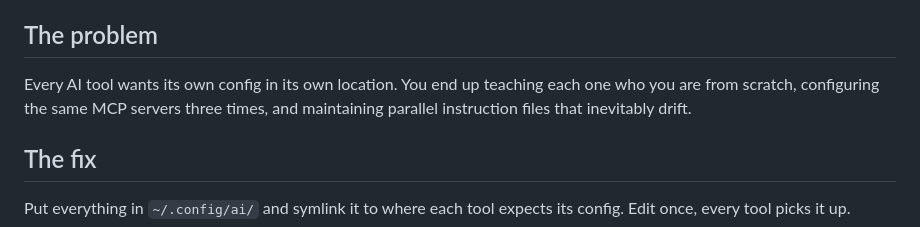
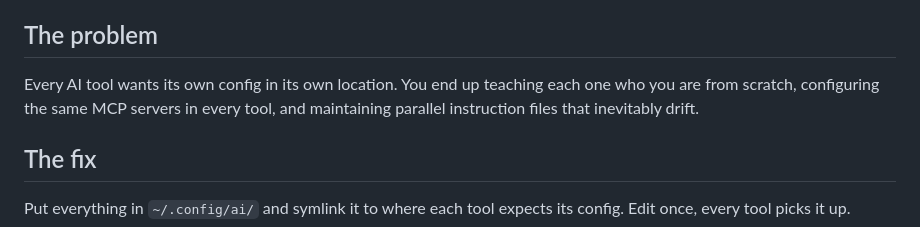
Before and after one commit to glennmusa/config-ai, a Markdown page: README.md, the part around the change. Drawn GitHub-style.

Commit message:
Unbind MCP server count from internal tool count

```diff
--- a/README.md
+++ b/README.md
@@ -7,7 +7,7 @@ One directory, portable across tools.
 
 Every AI tool wants its own config in its own location.
 You end up teaching each one who you are from scratch,
-configuring the same MCP servers three times, and maintaining
+configuring the same MCP servers in every tool, and maintaining
 parallel instruction files that inevitably drift.
 
 ## The fix
```
